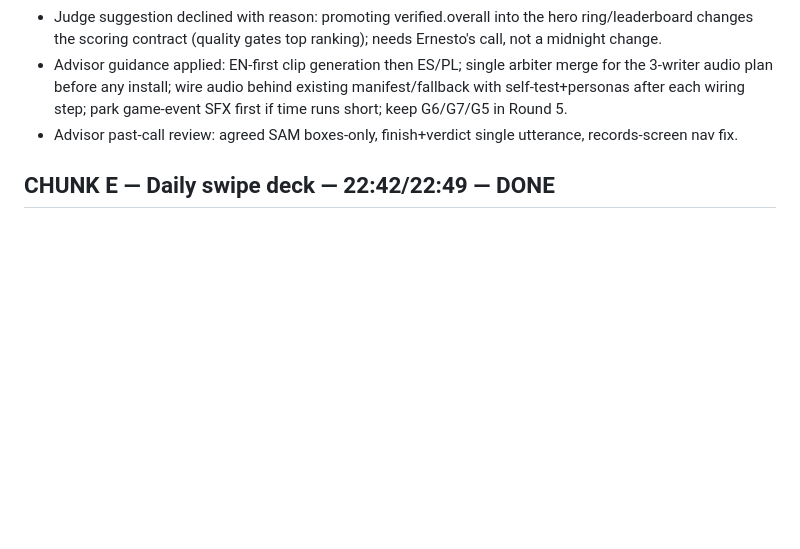
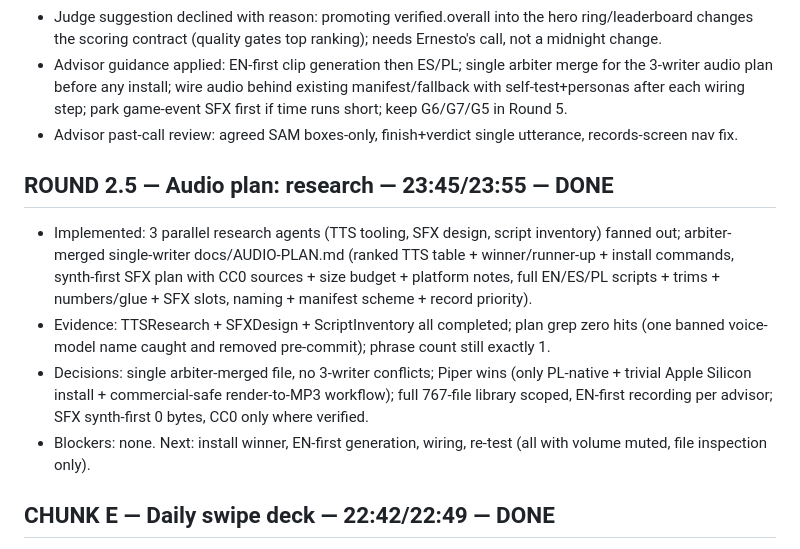
Before and after one commit to officebeats/cleanquest, a Markdown page: OVERNIGHT-LOG.md, the part around the change. Drawn GitHub-style; blank space fills up the shorter version.

Commit message:
Audio plan: OSS tooling research + clip scripts

```diff
--- a/OVERNIGHT-LOG.md
+++ b/OVERNIGHT-LOG.md
@@ -66,6 +66,12 @@ One entry per step/chunk: letter, start/finish (HH:MM CT), result, evidence, dec
 - Advisor guidance applied: EN-first clip generation then ES/PL; single arbiter merge for the 3-writer audio plan before any install; wire audio behind existing manifest/fallback with self-test+personas after each wiring step; park game-event SFX first if time runs short; keep G6/G7/G5 in Round 5.
 - Advisor past-call review: agreed SAM boxes-only, finish+verdict single utterance, records-screen nav fix.
 
+## ROUND 2.5 — Audio plan: research — 23:45/23:55 — DONE
+- Implemented: 3 parallel research agents (TTS tooling, SFX design, script inventory) fanned out; arbiter-merged single-writer docs/AUDIO-PLAN.md (ranked TTS table + winner/runner-up + install commands, synth-first SFX plan with CC0 sources + size budget + platform notes, full EN/ES/PL scripts + trims + numbers/glue + SFX slots, naming + manifest scheme + record priority).
+- Evidence: TTSResearch + SFXDesign + ScriptInventory all completed; plan grep zero hits (one banned voice-model name caught and removed pre-commit); phrase count still exactly 1.
+- Decisions: single arbiter-merged file, no 3-writer conflicts; Piper wins (only PL-native + trivial Apple Silicon install + commercial-safe render-to-MP3 workflow); full 767-file library scoped, EN-first recording per advisor; SFX synth-first 0 bytes, CC0 only where verified.
+- Blockers: none. Next: install winner, EN-first generation, wiring, re-test (all with volume muted, file inspection only).
+
 ## CHUNK E — Daily swipe deck — 22:42/22:49 — DONE
 - Implemented: deck.js static data (22 real-work cards: surface/product/technique, right-call vs the miss + why note each, zero API calls); deck screen with category/text/progress/streak, tap buttons + touch-swipe (>=60px), instant right/wrong feedback with auto-advance, day streak in localStorage (increments once per calendar day); new window.SWIPE_DECK-free lexical reference (const scripts don't attach to window).
 - Evidence: headless E1 22 cards, 0 malformed; E2 full 10-card playthrough, streak 1 then stays 1 on replay, deck closes; self-test 6/6 PASS; manual Orca-browser deck open, card render, correct+wrong answers show feedback and advance.
```
Also changed, not shown: docs/AUDIO-PLAN.md (added, +122 -0 lines).
